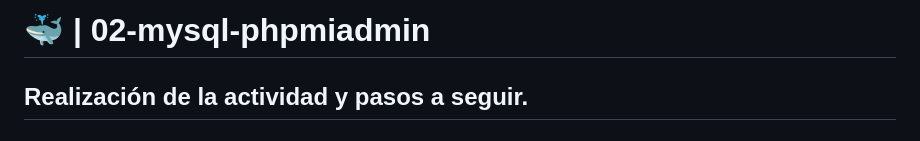
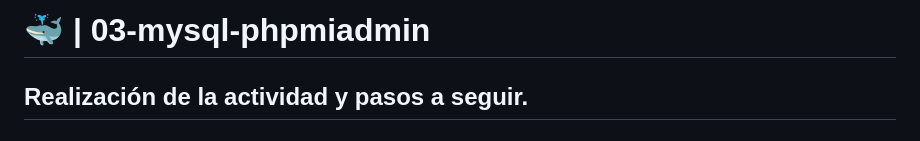
Before and after one commit to irenerodriguezrod/116FCProyecto5, a Markdown page: 03-mysql-phpmiadmin/README.md, the part around the change. GitHub-like rendering.

Commit message:
03-mysql-phpmiadmin - Corregido el número de la actividad

```diff
--- a/03-mysql-phpmiadmin/README.md
+++ b/03-mysql-phpmiadmin/README.md
@@ -1,4 +1,4 @@
-# 🐳 | 02-mysql-phpmiadmin
+# 🐳 | 03-mysql-phpmiadmin
 
 ## Realización de la actividad y pasos a seguir.
 
```
